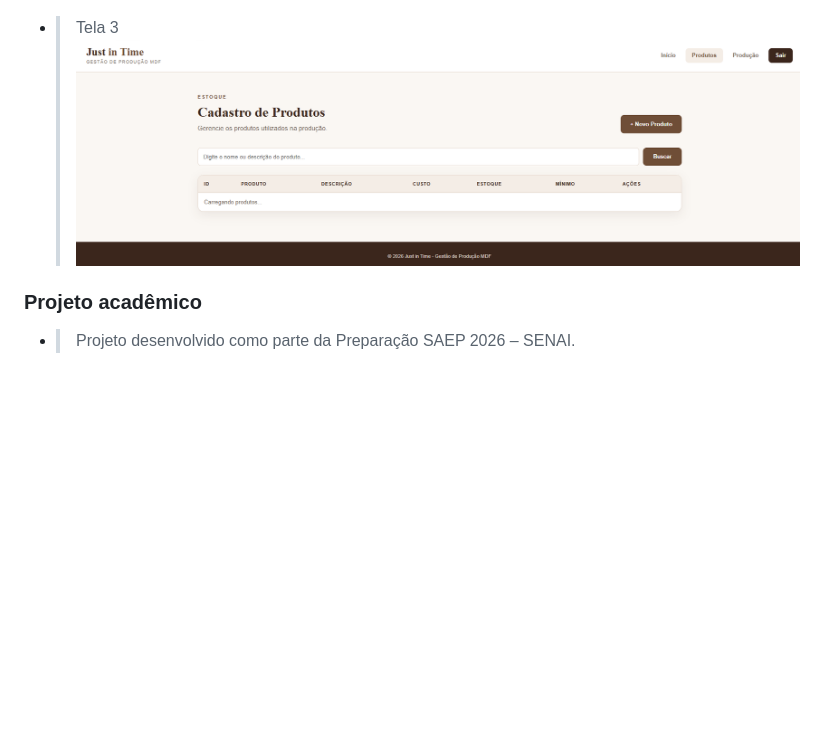
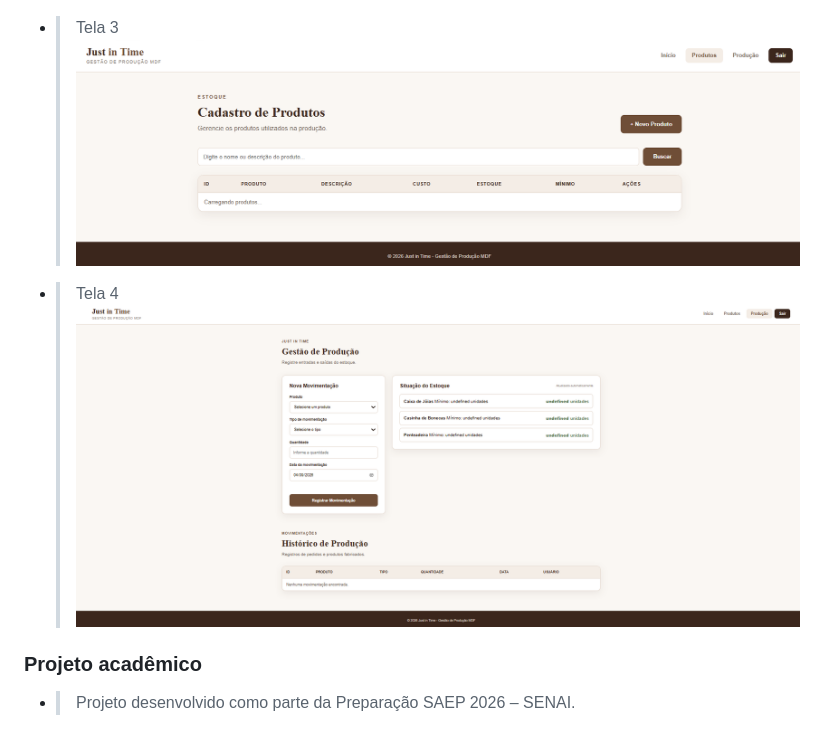
Before and after one commit to Livia-singer08/just_in_time_01_2026, a Markdown page: README.md, the part around the change. Drawn GitHub-style; blank space fills up the shorter version.

```diff
--- a/README.md
+++ b/README.md
@@ -178,7 +178,10 @@ model Producao {
 ![Tela 2](Tela2.png)
 
 - > Tela 3
-![Tela 2](Tela3.png)
+![Tela 3](Tela3.png)
+
+- > Tela 4
+![Tela 4](Tela4.png)
 
 
 ### Projeto acadêmico
```
